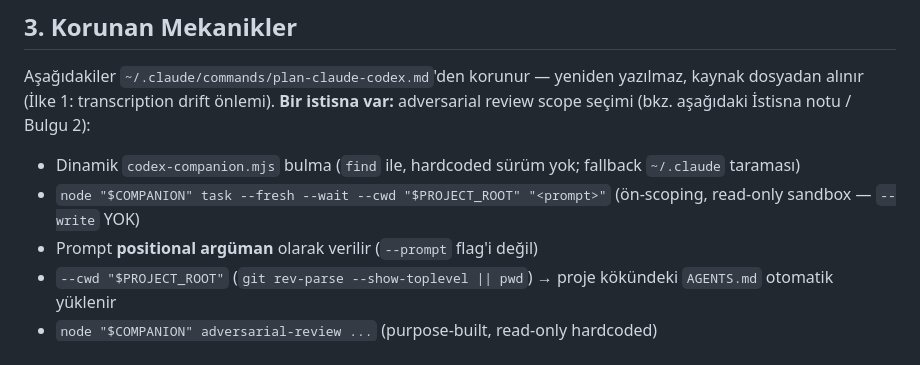
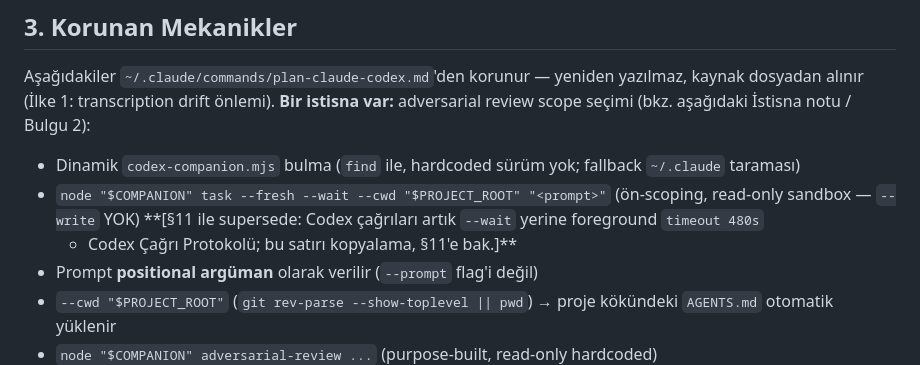
Before and after one commit to Eray-Deniz/otomaix, a Markdown page: docs/specs/2026-05-20-spec-claude-codex-command.md, the part around the change. GitHub-like rendering.

Commit message:
docs(spec-claude-codex): round-2 degradation wiring + audit guard
Co-Authored-By: Claude Opus 4.7 <noreply@anthropic.com>

```diff
--- a/docs/specs/2026-05-20-spec-claude-codex-command.md
+++ b/docs/specs/2026-05-20-spec-claude-codex-command.md
@@ -61,6 +61,8 @@ aşağıdaki İstisna notu / Bulgu 2):
   fallback `~/.claude` taraması)
 - `node "$COMPANION" task --fresh --wait --cwd "$PROJECT_ROOT" "<prompt>"`
   (ön-scoping, read-only sandbox — `--write` YOK)
+  **[§11 ile supersede: Codex çağrıları artık `--wait` yerine foreground `timeout 480s`
+  + Codex Çağrı Protokolü; bu satırı kopyalama, §11'e bak.]**
 - Prompt **positional argüman** olarak verilir (`--prompt` flag'i değil)
 - `--cwd "$PROJECT_ROOT"` (`git rev-parse --show-toplevel || pwd`) →
   proje kökündeki `AGENTS.md` otomatik yüklenir
```
Also changed, not shown: 2 other files.
